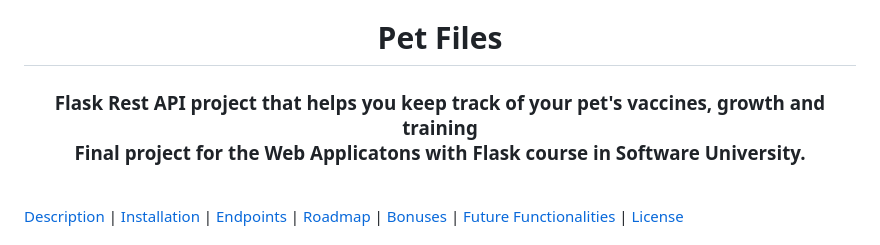
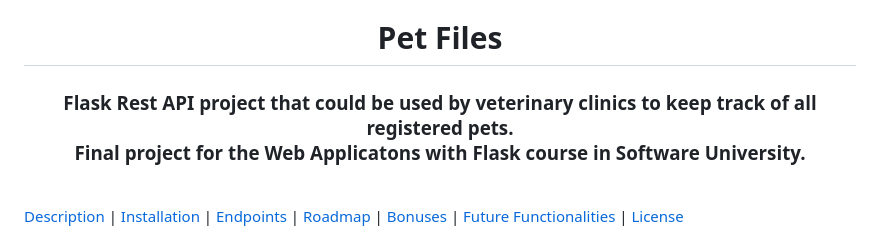
Before and after one commit to elly2chan/flask-pet-care-project, a Markdown page: README.md, the part around the change. Rendered like a GitHub page.

```diff
--- a/README.md
+++ b/README.md
@@ -7,7 +7,7 @@
 <br><br>
 <h1 align=center>Pet Files</h1>
 <h3 align=center>
-Flask Rest API project that helps you keep track of your pet's vaccines, growth and training <br>
+Flask Rest API project that could be used by veterinary clinics to keep track of all registered pets. <br>
 Final project for the Web Applicatons with Flask course in Software University. <br>
 <br>
 </div>
```
